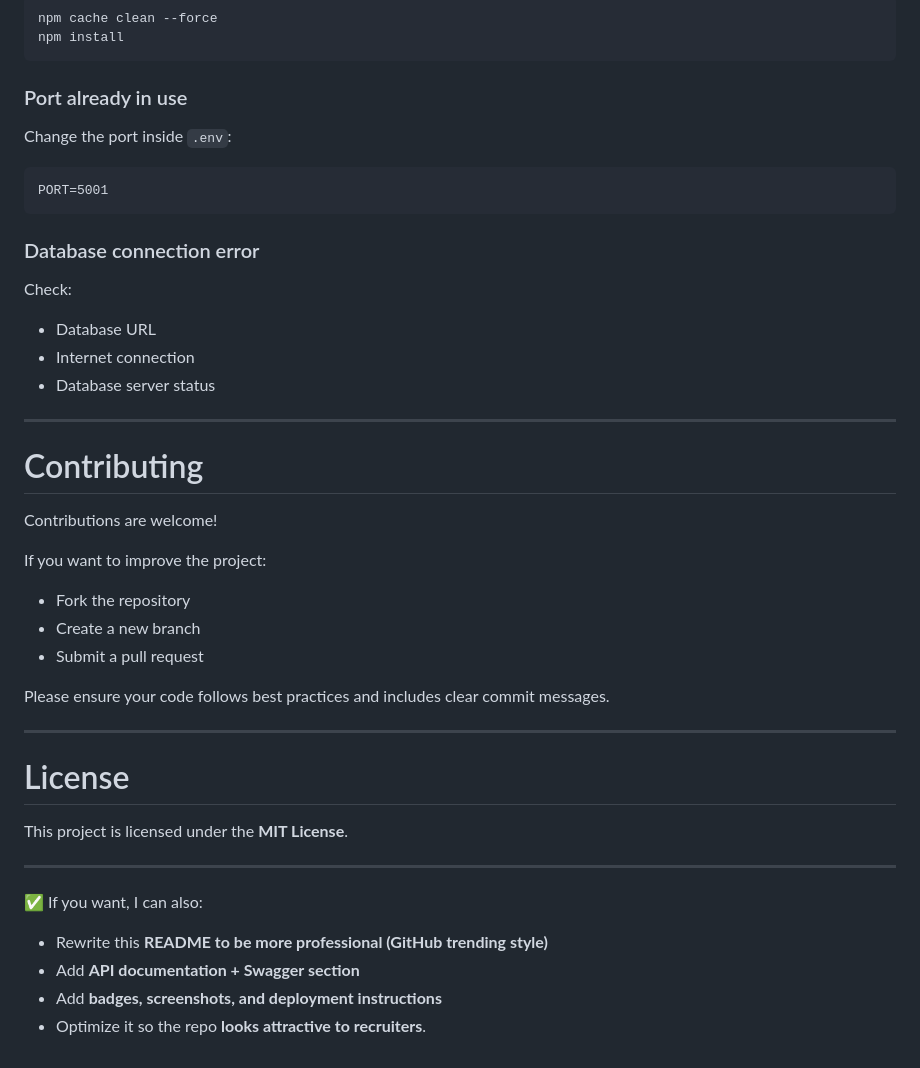
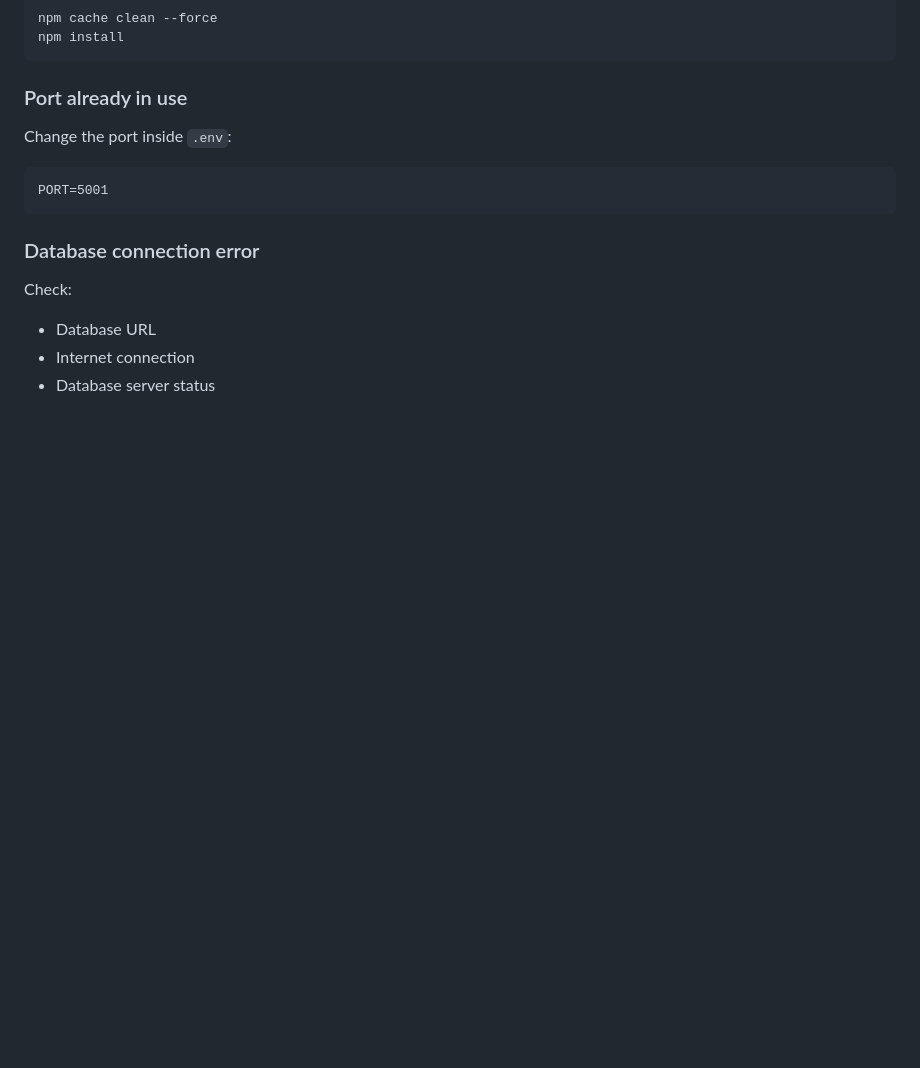
Before and after one commit to muhammadranju/4sightRX-backend, a Markdown page: README.md, the part around the change. Rendered like a GitHub page; blank space fills up the shorter version.

Commit message:
docs: remove contributing and license sections from README

```diff
--- a/README.md
+++ b/README.md
@@ -243,32 +243,3 @@ Check:
 - Database URL
 - Internet connection
 - Database server status
-
----
-
-# Contributing
-
-Contributions are welcome!
-
-If you want to improve the project:
-
-- Fork the repository
-- Create a new branch
-- Submit a pull request
-
-Please ensure your code follows best practices and includes clear commit messages.
-
----
-
-# License
-
-This project is licensed under the **MIT License**.
-
----
-
-✅ If you want, I can also:
-
-- Rewrite this **README to be more professional (GitHub trending style)**
-- Add **API documentation + Swagger section**
-- Add **badges, screenshots, and deployment instructions**
-- Optimize it so the repo **looks attractive to recruiters**.
```
